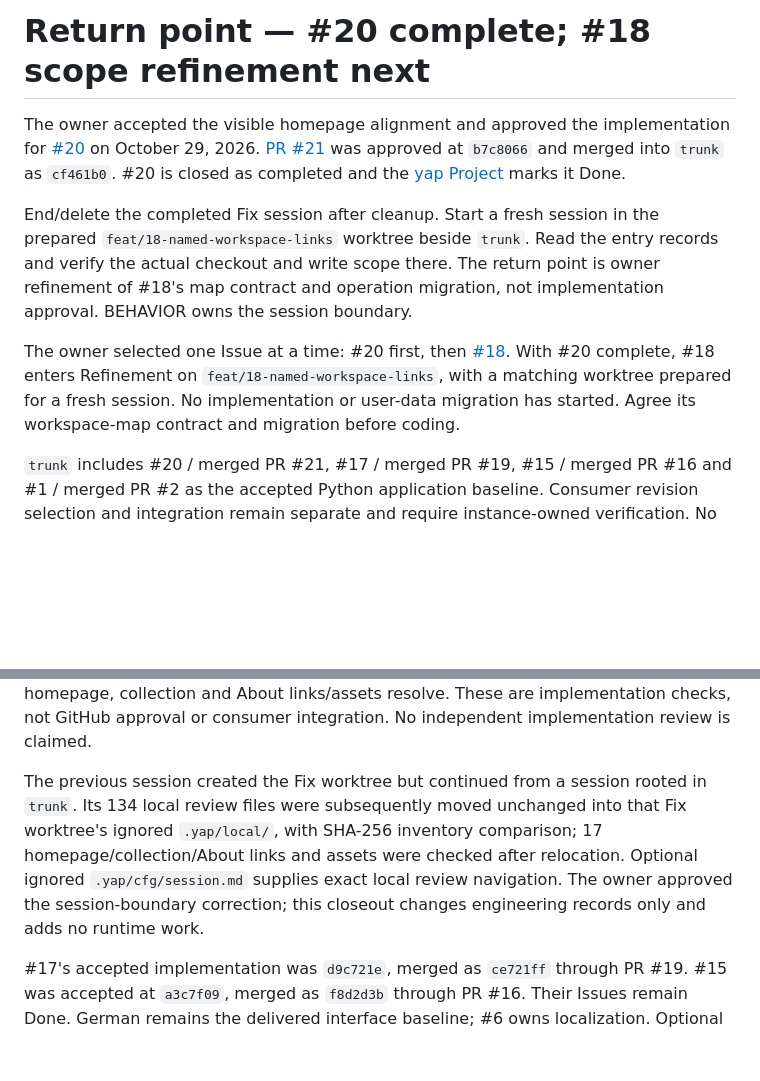
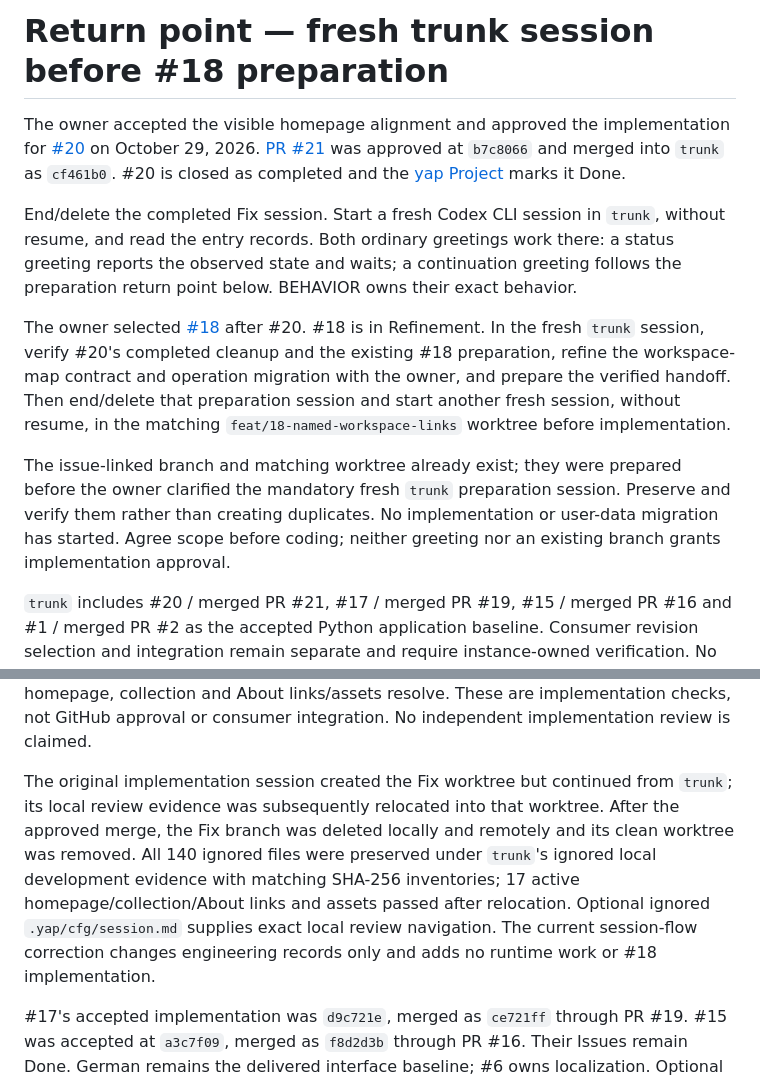
Before and after one commit to normenmueller/yap, a Markdown page: .ai4x/STATE.md, 2 parts joined by grey strips. GitHub-like rendering; folded sections open; blank space fills up the shorter version.

Commit message:
docs: require fresh trunk sessions between issues

```diff
--- a/.ai4x/STATE.md
+++ b/.ai4x/STATE.md
@@ -1,4 +1,4 @@
-# Return point — #20 complete; #18 scope refinement next
+# Return point — fresh trunk session before #18 preparation
 
 The owner accepted the visible homepage alignment and approved the implementation
 for [#20](https://github.com/normenmueller/yap/issues/20) on October 29, 2026.
@@ -6,17 +6,23 @@ for [#20](https://github.com/normenmueller/yap/issues/20) on October 29, 2026.
 and merged into `trunk` as `cf461b0`. #20 is closed as completed and the
 [yap Project](https://github.com/users/normenmueller/projects/5) marks it Done.
 
-End/delete the completed Fix session after cleanup. Start a fresh session in
-the prepared `feat/18-named-workspace-links` worktree beside `trunk`.
-Read the entry records and verify the actual checkout and write scope there.
-The return point is owner refinement of #18's map contract and operation migration,
-not implementation approval. BEHAVIOR owns the session boundary.
+End/delete the completed Fix session. Start a fresh Codex CLI session in `trunk`,
+without resume, and read the entry records. Both ordinary greetings work there:
+a status greeting reports the observed state and waits; a continuation greeting
+follows the preparation return point below. BEHAVIOR owns their exact behavior.
 
-The owner selected one Issue at a time: #20 first, then
-[#18](https://github.com/normenmueller/yap/issues/18). With #20 complete, #18
-enters Refinement on `feat/18-named-workspace-links`, with a matching worktree
-prepared for a fresh session. No implementation or user-data migration has
-started. Agree its workspace-map contract and migration before coding.
+The owner selected [#18](https://github.com/normenmueller/yap/issues/18) after #20.
+#18 is in Refinement. In the fresh `trunk` session, verify #20's completed cleanup
+and the existing #18 preparation, refine the workspace-map contract and operation
+migration with the owner, and prepare the verified handoff. Then end/delete that
+preparation session and start another fresh session, without resume, in the
+matching `feat/18-named-workspace-links` worktree before implementation.
+
+The issue-linked branch and matching worktree already exist; they were prepared
+before the owner clarified the mandatory fresh `trunk` preparation session.
+Preserve and verify them rather than creating duplicates. No implementation or
+user-data migration has started. Agree scope before coding; neither greeting nor
+an existing branch grants implementation approval.
 
 `trunk` includes #20 / merged PR #21, #17 / merged PR #19, #15 / merged
 PR #16 and #1 / merged PR #2 as the accepted Python application baseline.
@@ -46,13 +52,15 @@ synthetic report built; homepage, collection and About links/assets resolve.
 These are implementation checks, not GitHub approval or consumer integration.
 No independent implementation review is claimed.
 
-The previous session created the Fix worktree but continued from a session rooted
-in `trunk`. Its 134 local review files were subsequently moved unchanged into
-that Fix worktree's ignored `.yap/local/`, with SHA-256 inventory comparison;
-17 homepage/collection/About links and assets were checked after relocation.
+The original implementation session created the Fix worktree but continued from
+`trunk`; its local review evidence was subsequently relocated into that worktree.
+After the approved merge, the Fix branch was deleted locally and remotely and
+its clean worktree was removed. All 140 ignored files were preserved under
+`trunk`'s ignored local development evidence with matching SHA-256 inventories;
+17 active homepage/collection/About links and assets passed after relocation.
 Optional ignored `.yap/cfg/session.md` supplies exact local review navigation.
-The owner approved the session-boundary correction; this closeout changes
-engineering records only and adds no runtime work.
+The current session-flow correction changes engineering records only and adds
+no runtime work or #18 implementation.
 
 #17's accepted implementation was `d9c721e`, merged as `ce721ff` through PR #19.
 #15 was accepted at `a3c7f09`, merged as `f8d2d3b` through PR #16. Their Issues
```
Also changed, not shown: .ai4x/BEHAVIOR.md (+15 -9 lines).
